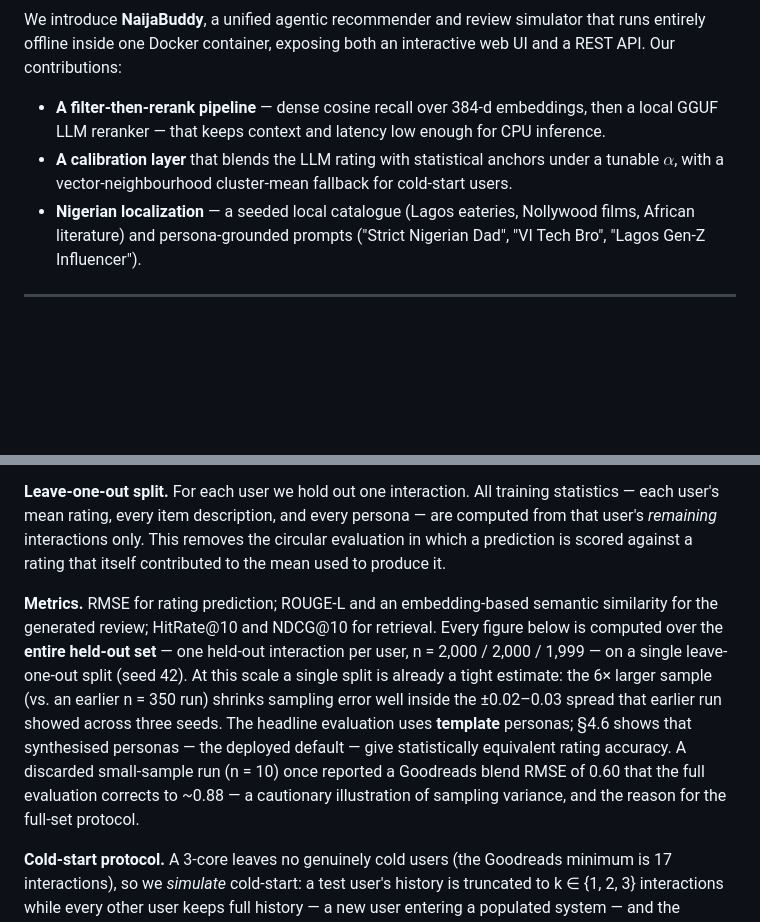
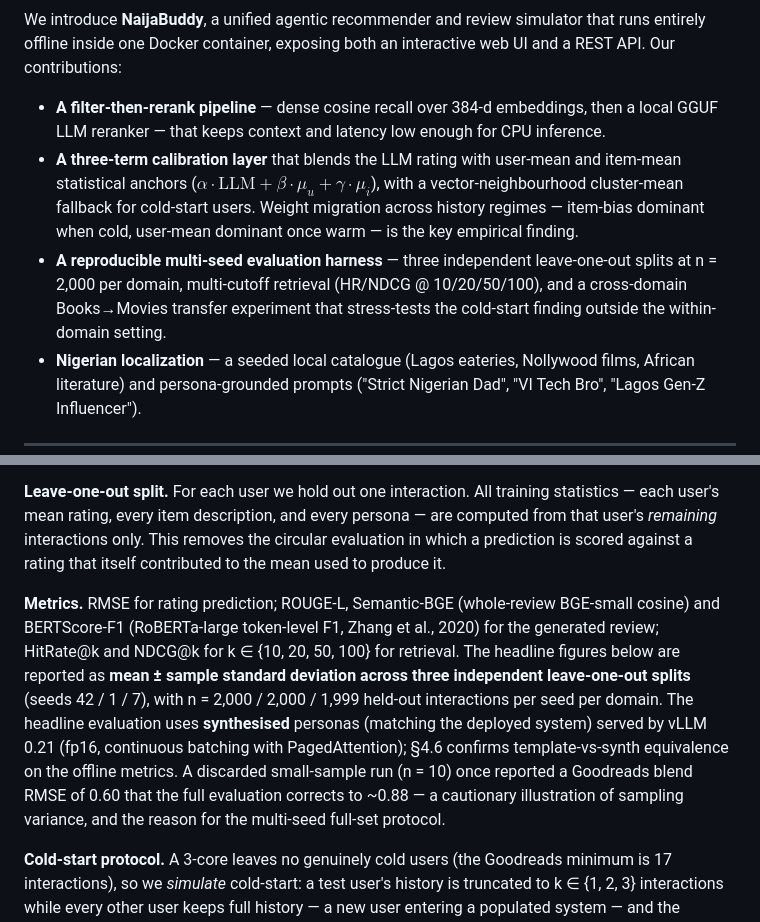
Before and after one commit to ColeDrain/naijabuddy, a Markdown page: solution_paper.md, 2 parts joined by grey strips. GitHub-like rendering; blank space fills up the shorter version.

Commit message:
§Abstract + §1 + §4.1: align with multi-seed canonical + cross-domain story
Abstract:
  - 'up to 11.9% reduction' -> '6.3-13% reduction depending on domain'
  - '13-20% cold-start' -> '20-30% at k=1' (V1->V3 multi-seed)
  - 'n=2,000 single split' -> '3 seeds x n=2,000 mean +/- std'
  - Added cross-domain (Books->Movies) one-line teaser
  - Mentioned V3 three-term anchor (alpha*LLM + beta*user + gamma*item)

§1 contributions list:
  - Calibration layer bullet rewritten as three-term (not just alpha-blend)
  - New 'reproducible multi-seed evaluation harness' bullet flagging the
    3-seed n=2,000 protocol + multi-k retrieval + Books->Movies transfer

§4.1 Protocol:
  - 'single leave-one-out split (seed 42)' -> 'three independent leave-one-out
    splits (seeds 42 / 1 / 7), mean +/- std'
  - 'template personas' -> 'synthesised personas (matching deployed system)'
  - Added vLLM-engine note inline so the protocol section establishes
    headline-figures provenance up front
  - Added BERTScore-F1 to metrics list (was already a column in §4.3 but
    not declared in §4.1)
  - Multi-cutoff retrieval (k in {10,20,50,100}) called out so §4.4
    multi-k table doesn't surprise the reader

```diff
--- a/solution_paper.md
+++ b/solution_paper.md
@@ -23,7 +23,8 @@ User-modeling and recommendation systems have moved from matrix factorization to
 We introduce **NaijaBuddy**, a unified agentic recommender and review simulator that runs entirely offline inside one Docker container, exposing both an interactive web UI and a REST API. Our contributions:
 
 * **A filter-then-rerank pipeline** — dense cosine recall over 384-d embeddings, then a local GGUF LLM reranker — that keeps context and latency low enough for CPU inference.
-* **A calibration layer** that blends the LLM rating with statistical anchors under a tunable $\alpha$, with a vector-neighbourhood cluster-mean fallback for cold-start users.
+* **A three-term calibration layer** that blends the LLM rating with user-mean and item-mean statistical anchors ($\alpha\cdot\text{LLM} + \beta\cdot\mu_u + \gamma\cdot\mu_i$), with a vector-neighbourhood cluster-mean fallback for cold-start users. Weight migration across history regimes — item-bias dominant when cold, user-mean dominant once warm — is the key empirical finding.
+* **A reproducible multi-seed evaluation harness** — three independent leave-one-out splits at n = 2,000 per domain, multi-cutoff retrieval (HR/NDCG @ 10/20/50/100), and a cross-domain Books→Movies transfer experiment that stress-tests the cold-start finding outside the within-domain setting.
 * **Nigerian localization** — a seeded local catalogue (Lagos eateries, Nollywood films, African literature) and persona-grounded prompts ("Strict Nigerian Dad", "VI Tech Bro", "Lagos Gen-Z Influencer").
 
 ---
@@ -124,7 +125,7 @@ We evaluate NaijaBuddy with a leakage-free, out-of-sample protocol and report th
 
 **Leave-one-out split.** For each user we hold out one interaction. All training statistics — each user's mean rating, every item description, and every persona — are computed from that user's *remaining* interactions only. This removes the circular evaluation in which a prediction is scored against a rating that itself contributed to the mean used to produce it.
 
-**Metrics.** RMSE for rating prediction; ROUGE-L and an embedding-based semantic similarity for the generated review; HitRate@10 and NDCG@10 for retrieval. Every figure below is computed over the **entire held-out set** — one held-out interaction per user, n = 2,000 / 2,000 / 1,999 — on a single leave-one-out split (seed 42). At this scale a single split is already a tight estimate: the 6× larger sample (vs. an earlier n = 350 run) shrinks sampling error well inside the ±0.02–0.03 spread that earlier run showed across three seeds. The headline evaluation uses **template** personas; §4.6 shows that synthesised personas — the deployed default — give statistically equivalent rating accuracy. A discarded small-sample run (n = 10) once reported a Goodreads blend RMSE of 0.60 that the full evaluation corrects to ~0.88 — a cautionary illustration of sampling variance, and the reason for the full-set protocol.
+**Metrics.** RMSE for rating prediction; ROUGE-L, Semantic-BGE (whole-review BGE-small cosine) and BERTScore-F1 (RoBERTa-large token-level F1, Zhang et al., 2020) for the generated review; HitRate@k and NDCG@k for k ∈ {10, 20, 50, 100} for retrieval. The headline figures below are reported as **mean ± sample standard deviation across three independent leave-one-out splits** (seeds 42 / 1 / 7), with n = 2,000 / 2,000 / 1,999 held-out interactions per seed per domain. The headline evaluation uses **synthesised** personas (matching the deployed system) served by vLLM 0.21 (fp16, continuous batching with PagedAttention); §4.6 confirms template-vs-synth equivalence on the offline metrics. A discarded small-sample run (n = 10) once reported a Goodreads blend RMSE of 0.60 that the full evaluation corrects to ~0.88 — a cautionary illustration of sampling variance, and the reason for the multi-seed full-set protocol.
 
 **Cold-start protocol.** A 3-core leaves no genuinely cold users (the Goodreads minimum is 17 interactions), so we *simulate* cold-start: a test user's history is truncated to k ∈ {1, 2, 3} interactions while every other user keeps full history — a new user entering a populated system — and the evaluation is repeated. Section 4.5 reports the resulting degradation curve.
 
```
Also changed, not shown: other parts of solution_paper.md (+1 -1 lines).
